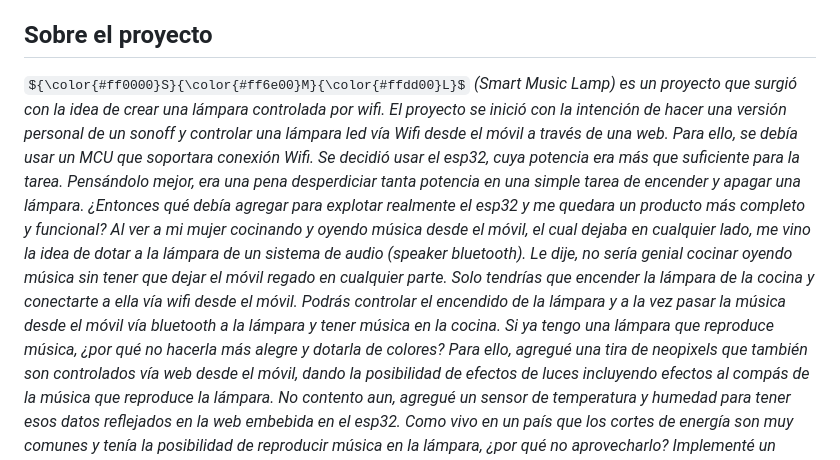
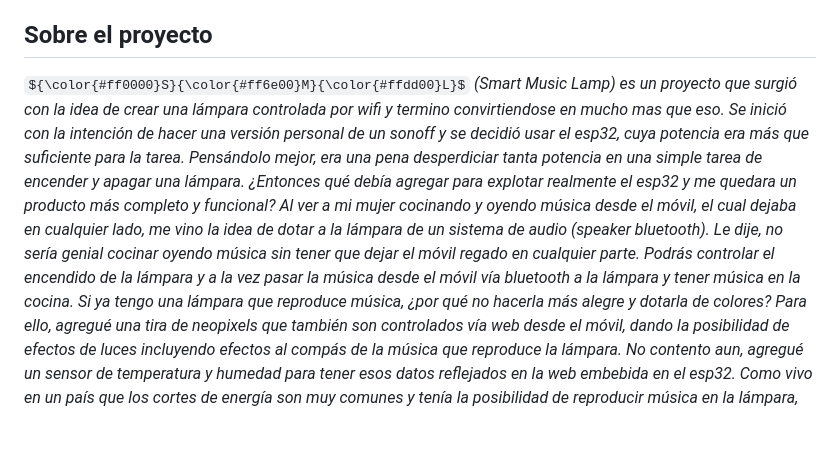
Before and after one commit to alexminator/SML, a Markdown page: README_es.md, the part around the change. Drawn GitHub-style; some formulas as TeX source; blank space fills up the shorter version.

Commit message:
edit readme es

```diff
--- a/README_es.md
+++ b/README_es.md
@@ -57,9 +57,9 @@
 <!-- ABOUT THE PROJECT -->
 ## Sobre el proyecto
 
-${\color{#ff0000}S}{\color{#ff6e00}M}{\color{#ffdd00}L}$ *(Smart Music Lamp) es un proyecto que surgió con la idea de crear una lámpara controlada por wifi. El proyecto se inició con la intención de hacer una versión personal de un sonoff y controlar una lámpara led vía Wifi desde el móvil a través de una web. Para ello, se debía usar un MCU que soportara conexión Wifi. Se decidió usar el esp32, cuya potencia era más que suficiente para la tarea.
+${\color{#ff0000}S}{\color{#ff6e00}M}{\color{#ffdd00}L}$ *(Smart Music Lamp) es un proyecto que surgió con la idea de crear una lámpara controlada por wifi y termino convirtiendose en mucho mas que eso. Se inició con la intención de hacer una versión personal de un sonoff y se decidió usar el esp32, cuya potencia era más que suficiente para la tarea.
 Pensándolo mejor, era una pena desperdiciar tanta potencia en una simple tarea de encender y apagar una lámpara. ¿Entonces qué debía agregar para explotar realmente el esp32 y me quedara un producto más completo y funcional?
-Al ver a mi mujer cocinando y oyendo música desde el móvil, el cual dejaba en cualquier lado, me vino la idea de dotar a la lámpara de un sistema de audio (speaker bluetooth). Le dije, no sería genial cocinar oyendo música sin tener que dejar el móvil regado en cualquier parte. Solo tendrías que encender la lámpara de la cocina y conectarte a ella vía wifi desde el móvil. Podrás controlar el encendido de la lámpara y a la vez pasar la música desde el móvil vía bluetooth a la lámpara y tener música en la cocina.
+Al ver a mi mujer cocinando y oyendo música desde el móvil, el cual dejaba en cualquier lado, me vino la idea de dotar a la lámpara de un sistema de audio (speaker bluetooth). Le dije, no sería genial cocinar oyendo música sin tener que dejar el móvil regado en cualquier parte. Podrás controlar el encendido de la lámpara y a la vez pasar la música desde el móvil vía bluetooth a la lámpara y tener música en la cocina.
 Si ya tengo una lámpara que reproduce música, ¿por qué no hacerla más alegre y dotarla de colores? Para ello, agregué una tira de neopixels que también son controlados vía web desde el móvil, dando la posibilidad de efectos de luces incluyendo efectos al compás de la música que reproduce la lámpara.
 No contento aun, agregué un sensor de temperatura y humedad para tener esos datos reflejados en la web embebida en el esp32.
 Como vivo en un país que los cortes de energía son muy comunes y tenía la posibilidad de reproducir música en la lámpara, ¿por qué no aprovecharlo? Implementé un sistema de alimentación dual (fuente y batería) que permite seguir controlando la lámpara vía web y escuchar música luego de un corte de energía. Como es lógico, no podría usar los neopixels ya que consumen mucho.*
```
